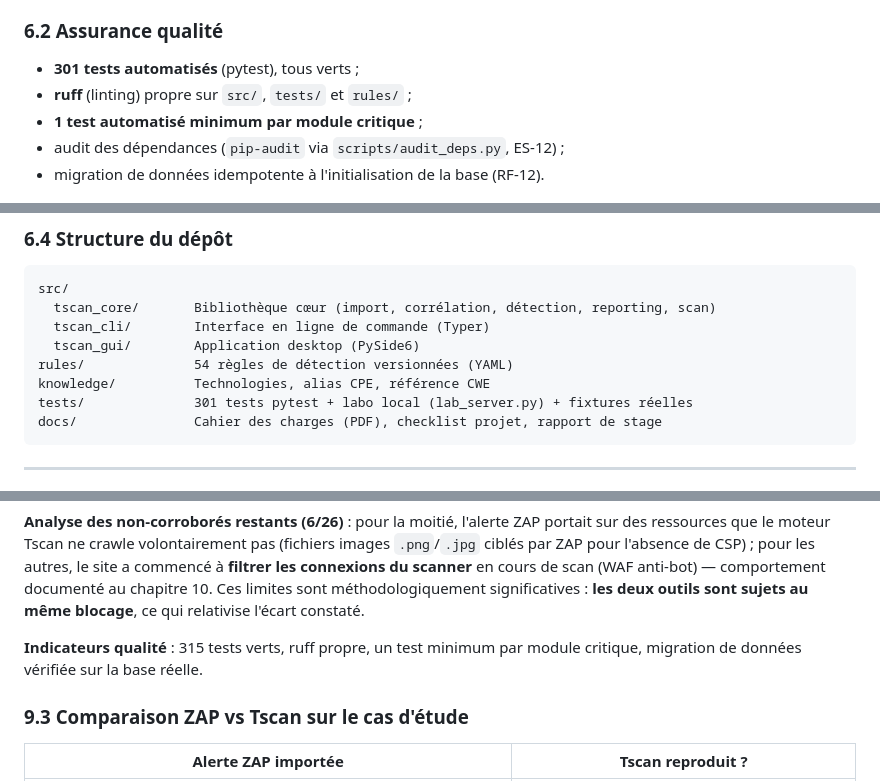
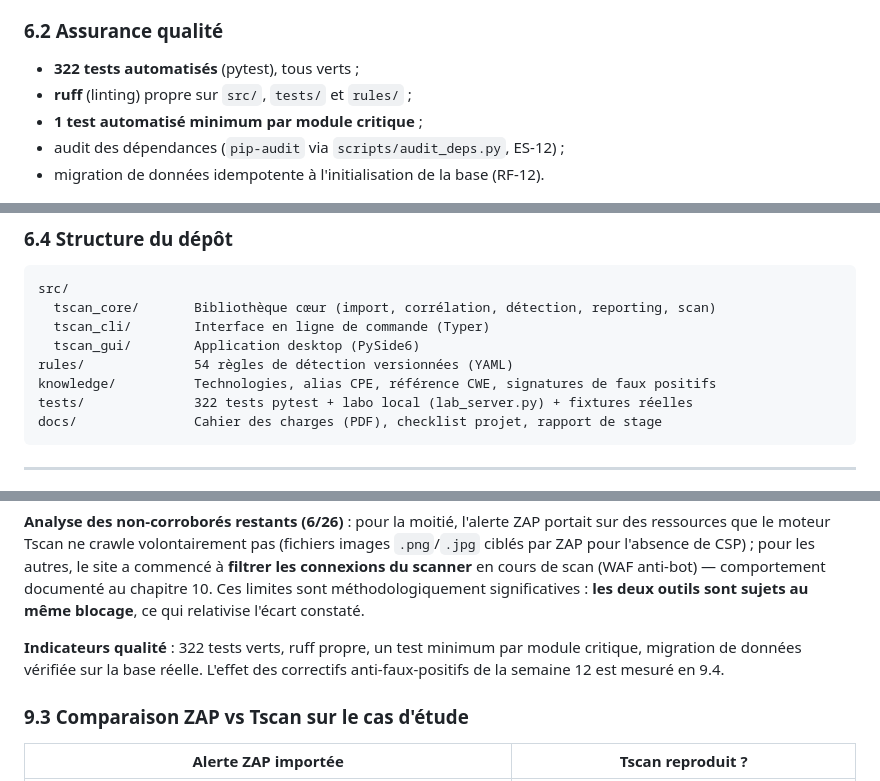
Before and after one commit to Takou237/tscan2, a Markdown page: docs/rapport_de_stage.md, 3 parts joined by grey strips. GitHub-like rendering.

````diff
--- a/docs/rapport_de_stage.md
+++ b/docs/rapport_de_stage.md
@@ -163,7 +163,7 @@ avancement réel / planning. Le README reflète l'état réel du dépôt à chaq
 
 ### 6.2 Assurance qualité
 
-- **301 tests automatisés** (pytest), tous verts ;
+- **322 tests automatisés** (pytest), tous verts ;
 - **ruff** (linting) propre sur `src/`, `tests/` et `rules/` ;
 - **1 test automatisé minimum par module critique** ;
 - audit des dépendances (`pip-audit` via `scripts/audit_deps.py`, ES-12) ;
@@ -191,8 +191,8 @@ src/
   tscan_cli/        Interface en ligne de commande (Typer)
   tscan_gui/        Application desktop (PySide6)
 rules/              54 règles de détection versionnées (YAML)
-knowledge/          Technologies, alias CPE, référence CWE
-tests/              301 tests pytest + labo local (lab_server.py) + fixtures réelles
+knowledge/          Technologies, alias CPE, référence CWE, signatures de faux positifs
+tests/              322 tests pytest + labo local (lab_server.py) + fixtures réelles
 docs/               Cahier des charges (PDF), checklist projet, rapport de stage
 ```
 
@@ -468,8 +468,9 @@ des ressources que le moteur Tscan ne crawle volontairement pas (fichiers images
 documenté au chapitre 10. Ces limites sont méthodologiquement significatives : **les deux
 outils sont sujets au même blocage**, ce qui relativise l'écart constaté.
 
-**Indicateurs qualité** : 315 tests verts, ruff propre, un test minimum par module critique,
-migration de données vérifiée sur la base réelle.
+**Indicateurs qualité** : 322 tests verts, ruff propre, un test minimum par module critique,
+migration de données vérifiée sur la base réelle. L'effet des correctifs anti-faux-positifs
+de la semaine 12 est mesuré en 9.4.
 
 ### 9.3 Comparaison ZAP vs Tscan sur le cas d'étude
 
````
Also changed, not shown: other parts of docs/rapport_de_stage.md (+40 -4 lines).
